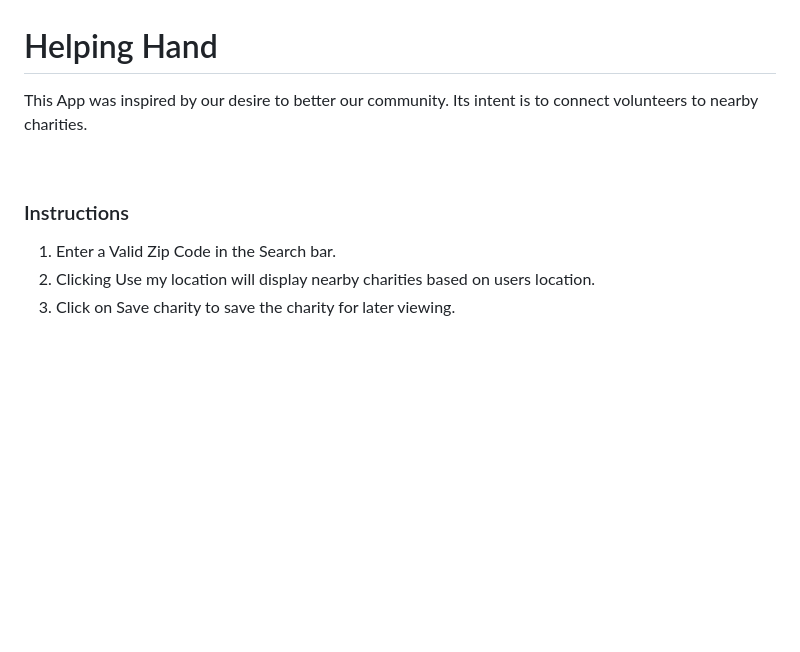
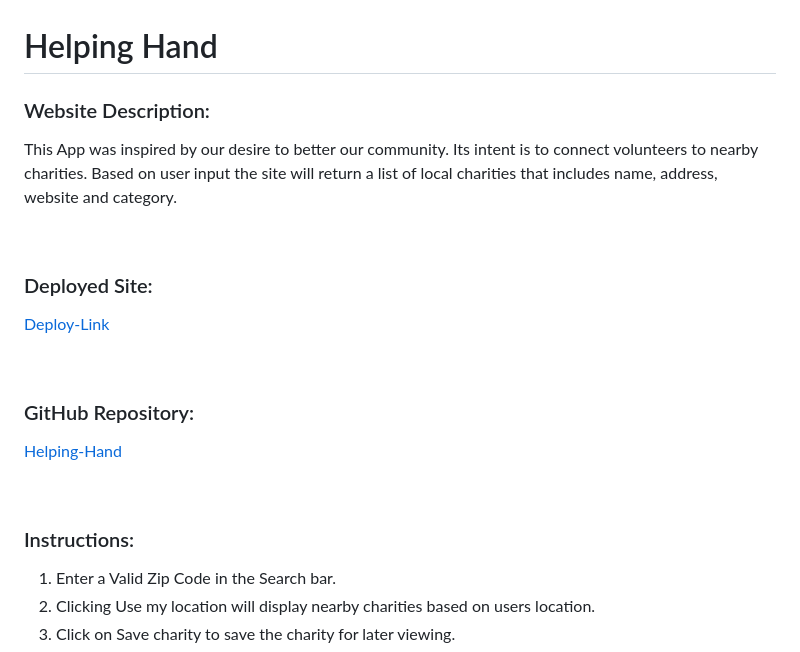
Before and after one commit to a-barkley/Helping-Hand, a Markdown page: README.md, the part around the change printed below. GitHub-like rendering; blank space fills up the shorter version.

```diff
--- a/README.md
+++ b/README.md
@@ -1,10 +1,26 @@
 # Helping Hand
 
-This App was inspired by our desire to better our community. Its intent is to connect volunteers to nearby charities.
+### Website Description:
+
+This App was inspired by our desire to better our community. Its intent is to connect volunteers to nearby charities. Based on user input the site will return a list of local charities that includes name, address, website and category.
 
 <br>
 
-### Instructions
+### Deployed Site:
+
+[Deploy-Link](https://pbarkley.github.io/Helping-Hand/)
+
+<br>
+
+### GitHub Repository:
+
+[Helping-Hand](https://github.com/pbarkley/Helping-Hand)
+
+
+<br>
+
+
+### Instructions:
 1. Enter a Valid Zip Code in the Search bar.
 2. Clicking Use my location will display nearby charities based on users location.
 3. Click on Save charity to save the charity for later viewing.
```
Also changed, not shown: other parts of README.md (+35 -7 lines), assets/images/LogosHTMLcssJS.png (deleted), assets/images/TechLogos.png (added).
